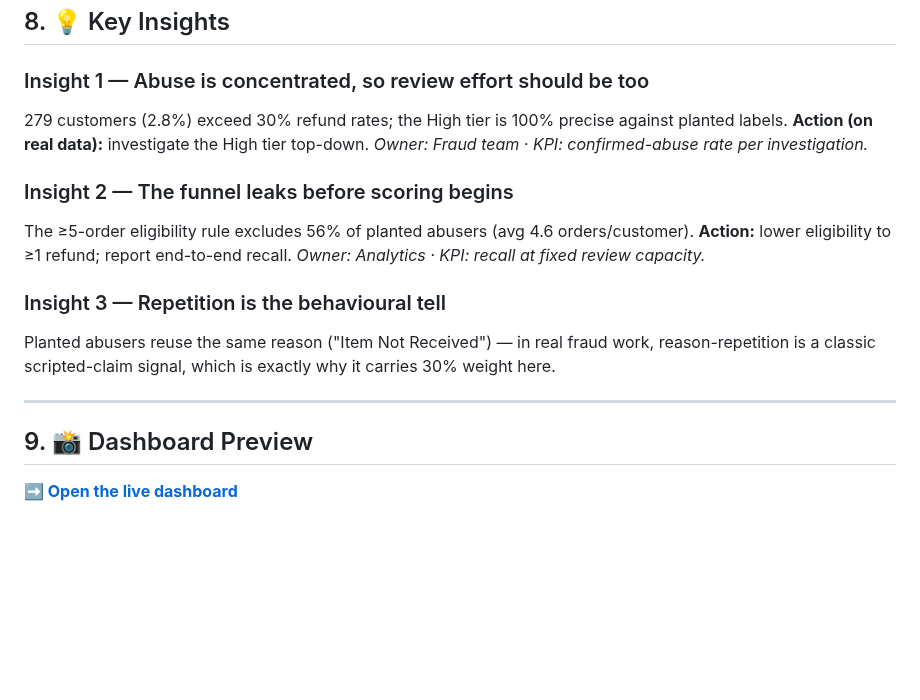
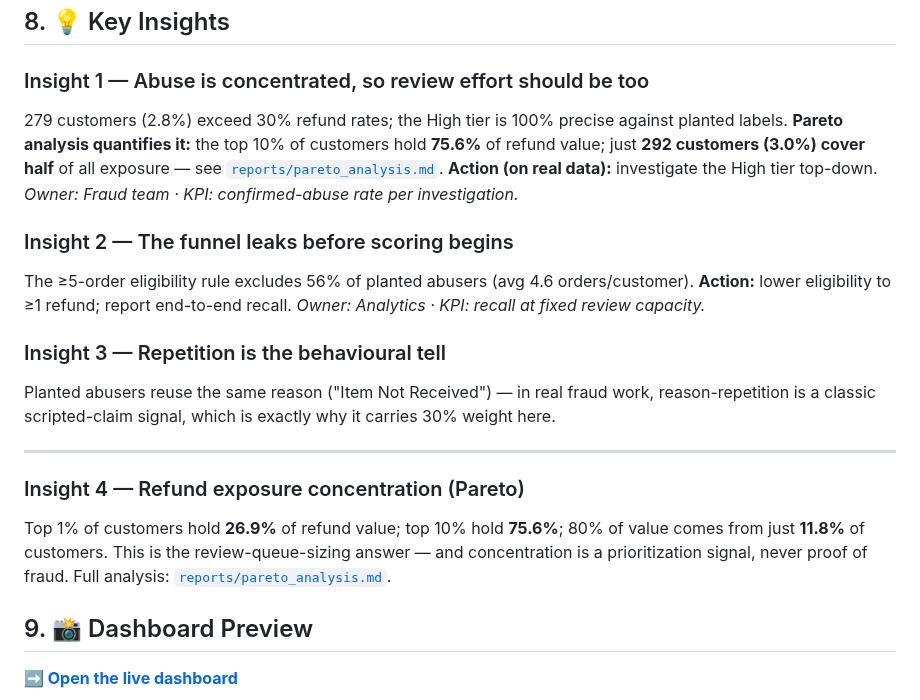
Before and after one commit to rishi-1603/zomato-refund-fraud-analytics, a Markdown page: README.md, the part around the change. GitHub-like rendering; blank space fills up the shorter version.

```diff
--- a/README.md
+++ b/README.md
@@ -142,6 +142,9 @@ refund) is in the decision log. Regenerate: `python scripts/validate_risk_score.
 ### Insight 1 — Abuse is concentrated, so review effort should be too
 279 customers (2.8%) exceed 30% refund rates; the High tier is 100% precise
 against planted labels.
+**Pareto analysis quantifies it:** the top 10% of customers hold **75.6%** of
+refund value; just **292 customers (3.0%) cover half** of all exposure —
+see [`reports/pareto_analysis.md`](reports/pareto_analysis.md).
 **Action (on real data):** investigate the High tier top-down. *Owner: Fraud
 team · KPI: confirmed-abuse rate per investigation.*
 
@@ -157,6 +160,14 @@ work, reason-repetition is a classic scripted-claim signal, which is exactly
 why it carries 30% weight here.
 
 ---
+
+
+### Insight 4 — Refund exposure concentration (Pareto)
+Top 1% of customers hold **26.9%** of refund value; top 10% hold **75.6%**;
+80% of value comes from just **11.8%** of customers. This is the
+review-queue-sizing answer — and concentration is a prioritization signal,
+never proof of fraud. Full analysis:
+[`reports/pareto_analysis.md`](reports/pareto_analysis.md).
 
 ## 9. 📸 Dashboard Preview
 
```
Also changed, not shown: reports/pareto_analysis.md (added, +44 -0 lines), dashboard/screenshots/refund_concentration.png (added), 4 other files.
